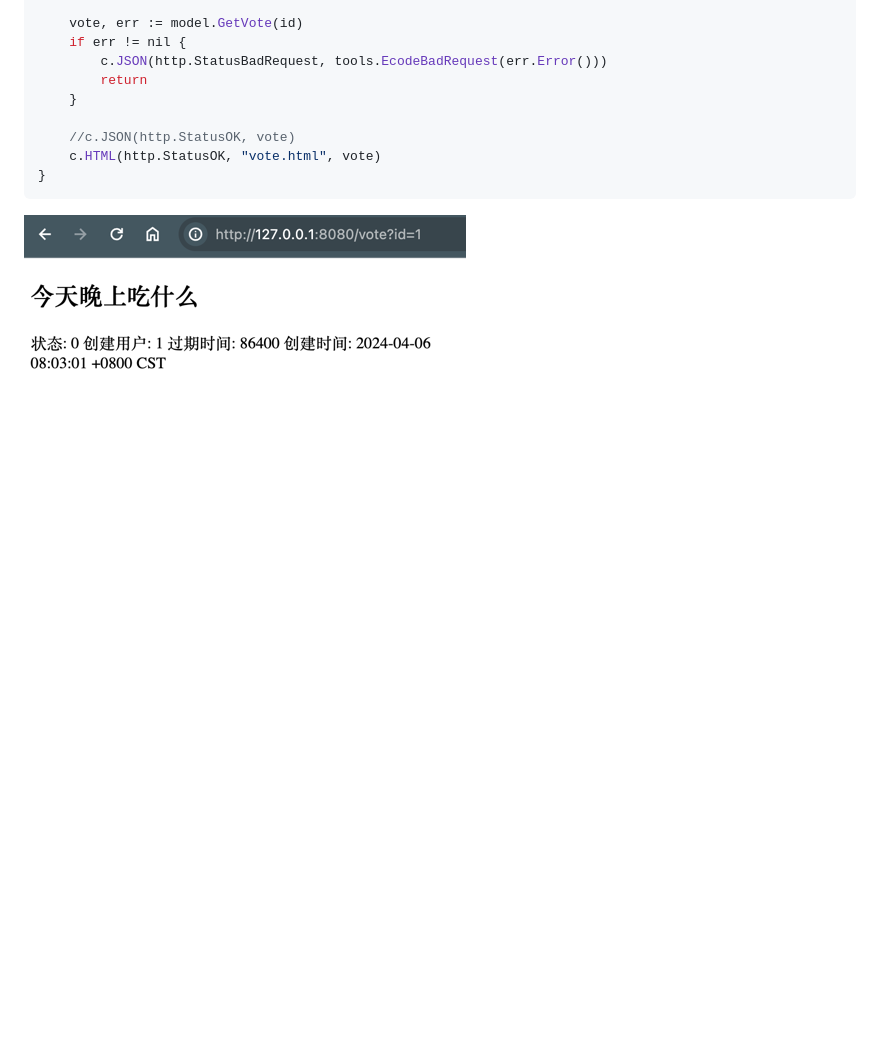
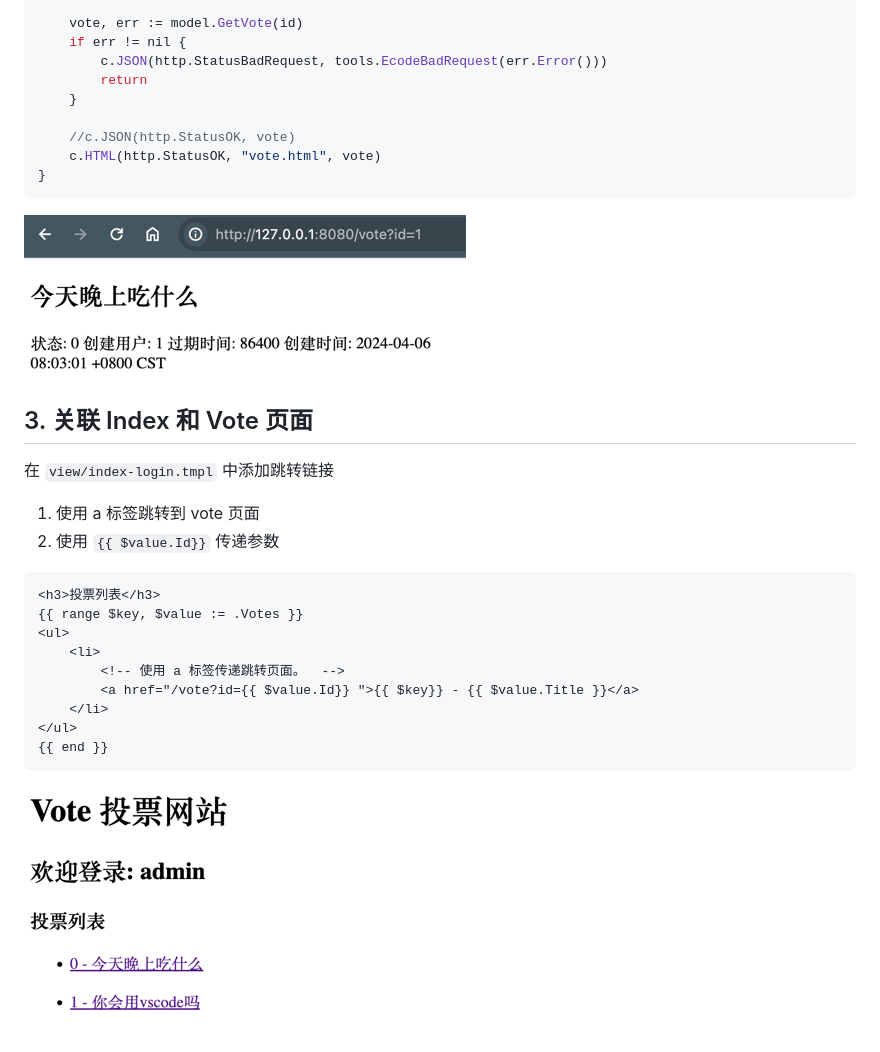
Before and after one commit to devops-camp/go-vote-demo, a Markdown page: docs/v1/render-template.md, the part around the change. GitHub-like rendering; pictures changed too: docs/v1/get-votes-link.png (added); blank space fills up the shorter version.

Commit message:
[Issue #19] 关联 Index 和 Vote 页面

````diff
--- a/docs/v1/render-template.md
+++ b/docs/v1/render-template.md
@@ -106,4 +106,25 @@ func GetVoteHandler(c *gin.Context) {
 }
 ```
 
-![](vote-detail.png)
+![](./vote-detail.png)
+
+## 3. 关联 Index 和 Vote 页面
+
+在 `view/index-login.tmpl` 中添加跳转链接
+
+1. 使用 a 标签跳转到 vote 页面
+2. 使用 `{{ $value.Id}}` 传递参数
+
+```html
+<h3>投票列表</h3>
+{{ range $key, $value := .Votes }}
+<ul>
+    <li>
+        <!-- 使用 a 标签传递跳转页面。  -->
+        <a href="/vote?id={{ $value.Id}} ">{{ $key}} - {{ $value.Title }}</a>
+    </li>
+</ul>
+{{ end }}
+```
+
+![](./get-votes-link.png)
````
Also changed, not shown: 1 other file.
